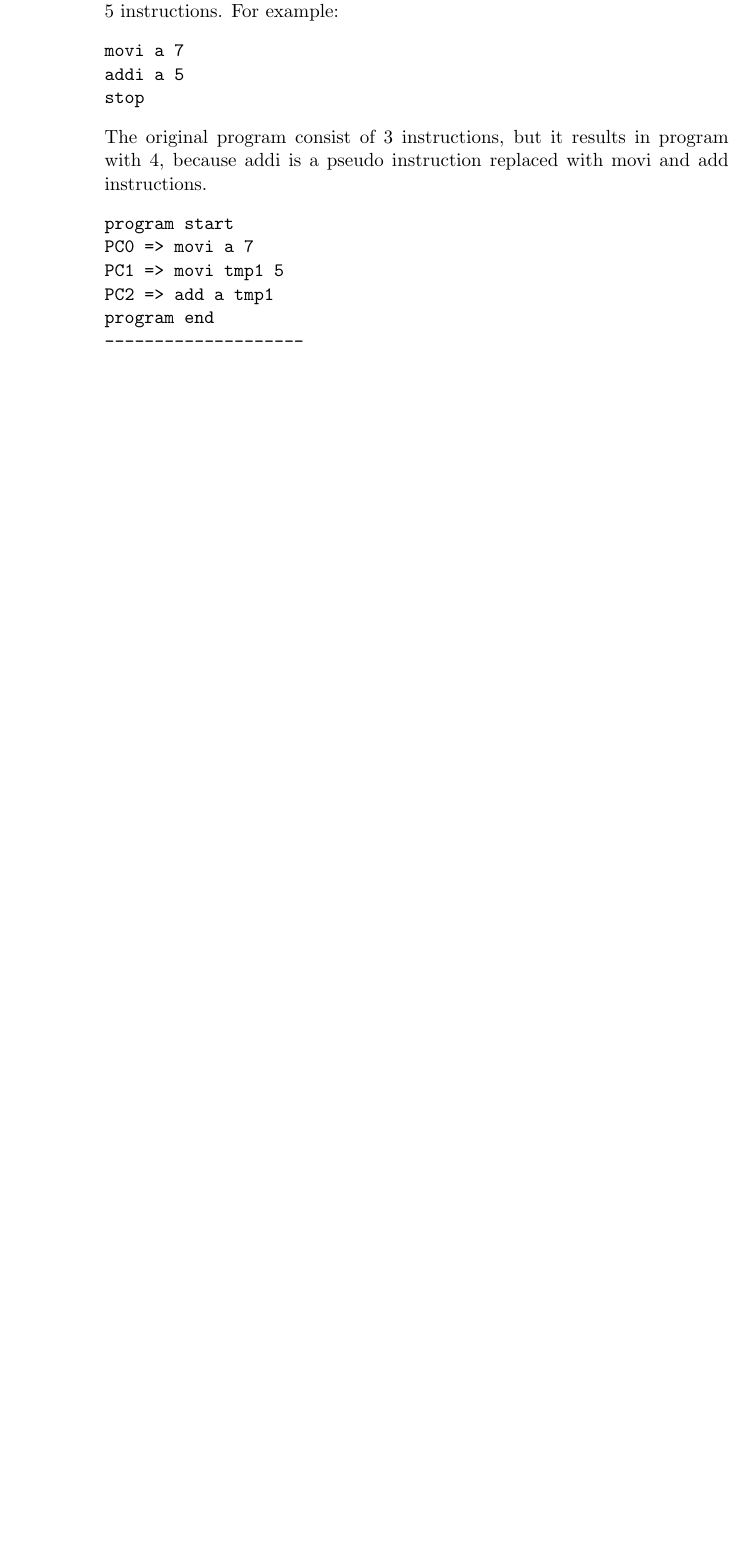
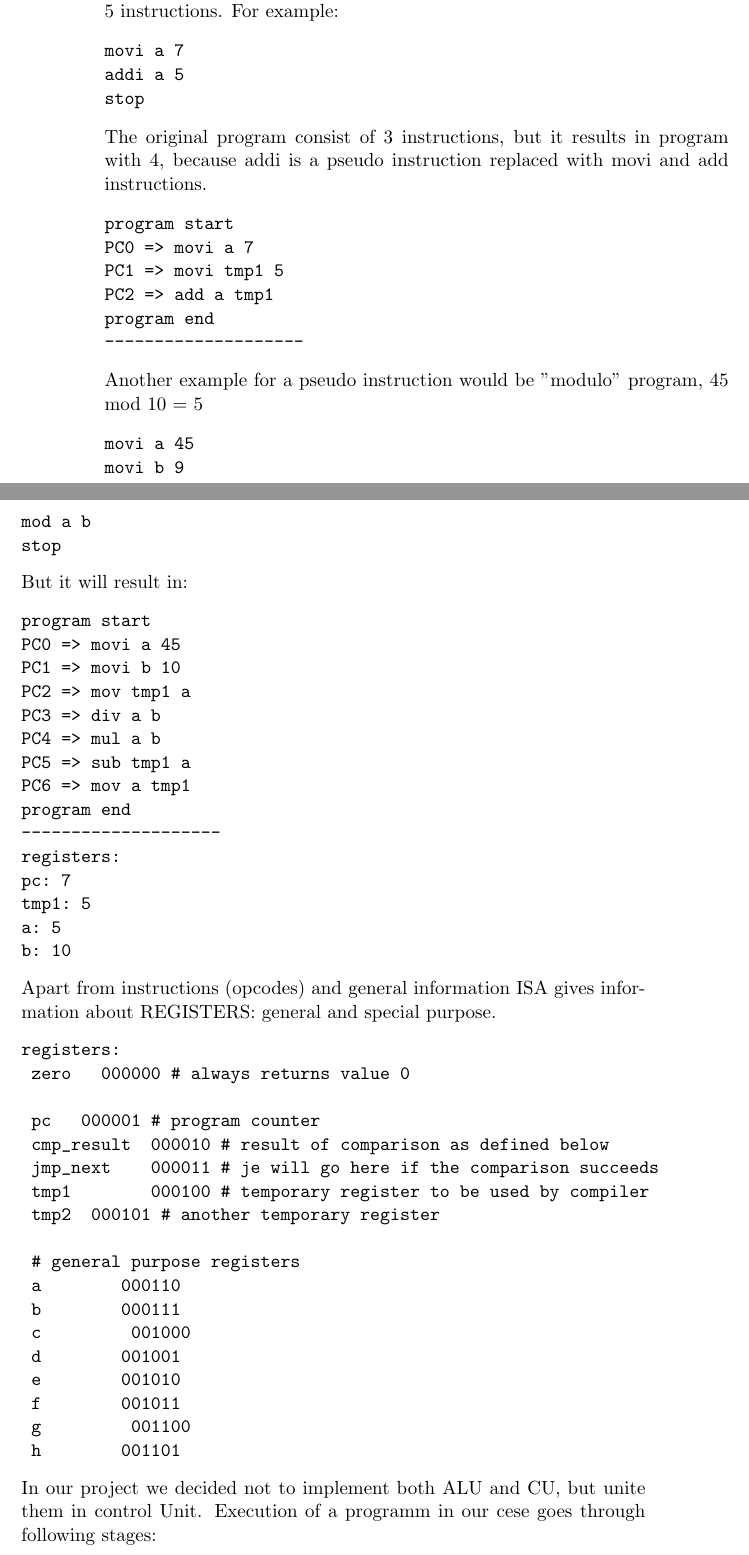
Before and after one commit to xamoeY/uni, a LaTeX document (proj/doc/review.tex): part of page 4 of 4 before the commit and two parts of pages 4 and 5 of 7 after it, the two joined at a grey line, cut so that both start at the same text, the shorter picture padded with empty space. Compiled offline with pdfLaTeX.

```diff
--- a/proj/doc/review.tex
+++ b/proj/doc/review.tex
@@ -94,5 +94,51 @@
 program end
 --------------------
 \end{verbatim}
+Another example for a pseudo instruction would be "modulo" program, 45 mod 10 = 5
+\begin{verbatim}
+movi a 45
+movi b 9
+mod a b
+stop
+\end{verbatim}
+But it will result in:
+\begin{verbatim}
+program start
+PC0 => movi a 45
+PC1 => movi b 10
+PC2 => mov tmp1 a
+PC3 => div a b
+PC4 => mul a b
+PC5 => sub tmp1 a
+PC6 => mov a tmp1
+program end
+--------------------
+registers:
+pc: 7
+tmp1: 5
+a: 5
+b: 10
+\end{verbatim}
+Apart from instructions (opcodes) and general information ISA gives information about REGISTERS: general and special purpose.
+\begin{verbatim}
+registers:
+	zero 		000000 # always returns value 0
 
+	pc			000001 # program counter
+	cmp_result  000010 # result of comparison as defined below
+	jmp_next    000011 # je will go here if the comparison succeeds
+	tmp1        000100 # temporary register to be used by compiler
+	tmp2		000101 # another temporary register
 
+	# general purpose registers
+	a       	000110
+	b       	000111
+	c      	 	001000
+	d       	001001
+	e       	001010
+	f       	001011
+	g      	 	001100
+	h       	001101
+\end{verbatim}
+In our project we decided not to implement both ALU and CU, but unite them in control Unit. Execution of a programm in our cese goes through following stages:
+\begin{enumerate}
```
Also changed, not shown: proj/pics/instruction1.png (added), proj/pics/ourCPU.png (added), proj/pics/simpleCPU3.png (added), proj/doc/review.tex (12 more changed lines), 4 other files.
